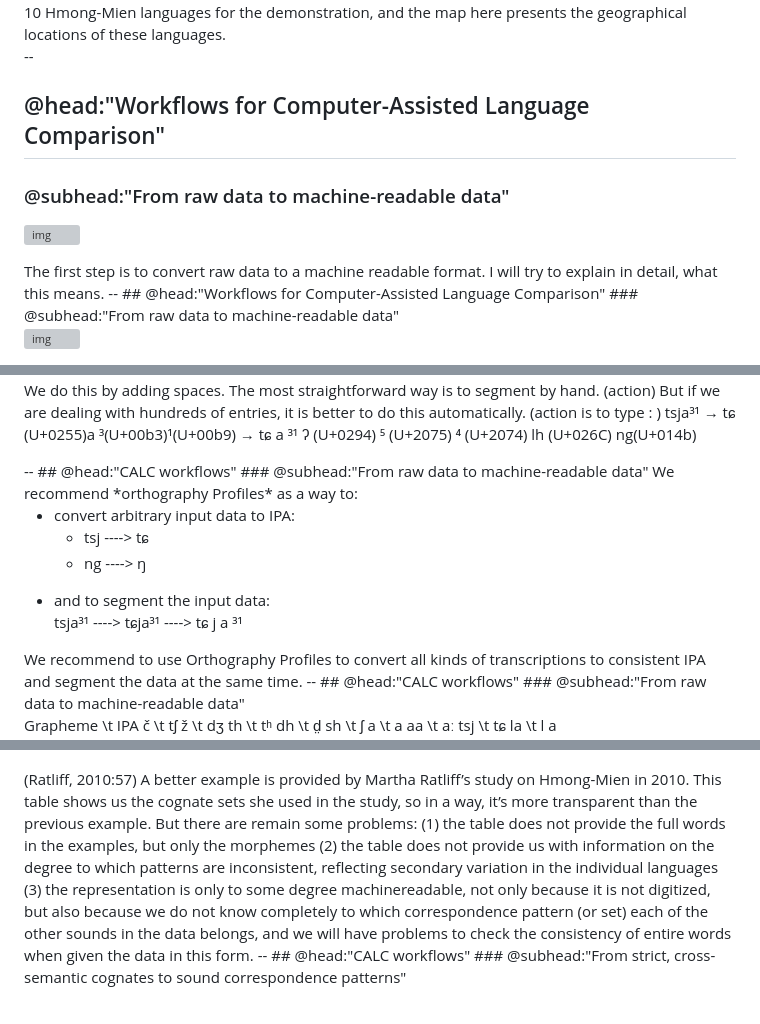
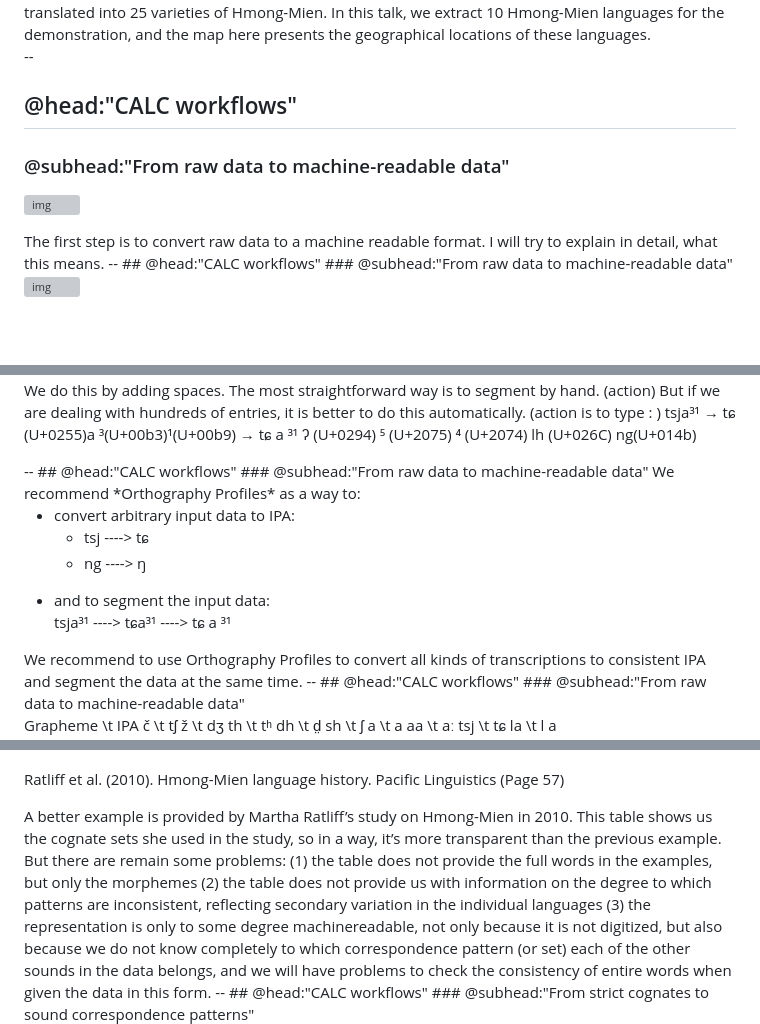
Before and after one commit to lingpy/calc-workflow, a Markdown page: slides/slides.md, 3 parts joined by grey strips. Drawn GitHub-style; blank space fills up the shorter version; grey boxes are pictures that could not be loaded.

```diff
--- a/slides/slides.md
+++ b/slides/slides.md
@@ -191,7 +197,7 @@ languages.
 
 
 --
-## @head:"Workflows for Computer-Assisted Language Comparison"
+## @head:"CALC workflows"
 ### @subhead:"From raw data to machine-readable data"
 <p style='text-align:center'>
 <img src="img/raw-machine.svg" style="width:800px" alt="img"></img>
@@ -203,7 +209,7 @@ readable format. I will try to explain in detail, what
 this means.
 </aside>
 --
-## @head:"Workflows for Computer-Assisted Language Comparison"
+## @head:"CALC workflows"
 ### @subhead:"From raw data to machine-readable data"
 <p style='text-align:center'>
 <img src="img/chen-illustration.svg" style="width:800px" alt="img"></img>
@@ -301,7 +307,7 @@ ng(U+014b)
 --
 ## @head:"CALC workflows"
 ### @subhead:"From raw data to machine-readable data"
-We recommend *orthography Profiles* as a way to:
+We recommend *Orthography Profiles* as a way to:
 
 <ul>
 <li> convert arbitrary input data to IPA: </li>
@@ -310,7 +316,7 @@ We recommend *orthography Profiles* as a way to:
     <li> ng    ---->   ŋ </li>
   </ul>
 <li>and to segment the input data:</li>
-tsja³¹  ----> tɕja³¹ ----> tɕ j a ³¹
+tsja³¹  ----> tɕa³¹ ----> tɕ  a ³¹
 </ul>
 
 <aside class="notes">
@@ -719,7 +725,8 @@ but also to criticize a theory and to try to improve it.
 <p style="text-align:center">
 <img src="img/ratliff2010.png" alt="img" style="width:600px;text-align:center;"></img>
 </p>
-(Ratliff, 2010:57)
+
+<p style='text-align:center;font-size:60%;'>Ratliff et al. (2010). Hmong-Mien language history. Pacific Linguistics (Page 57)</p>
 
 <aside class='notes'>
 A better example is provided by Martha Ratliff’s
@@ -743,7 +750,7 @@ the data in this form.
 </aside>
 --
 ## @head:"CALC workflows"
-### @subhead:"From strict, cross-semantic cognates to sound correspondence patterns"
+### @subhead:"From strict cognates to sound correspondence patterns"
 
 <p style="text-align:center">
 <img src="img/edictor-hn.png" alt="img" style="width:600px;text-align:center;"></img>
```
Also changed, not shown: other parts of slides/slides.md (+20 -14 lines), slides/img/calc-workflow.png (added), slides/img/calc-yinyang.png (added), slides/img/partialcg-ab.png (deleted), 4 other files.
